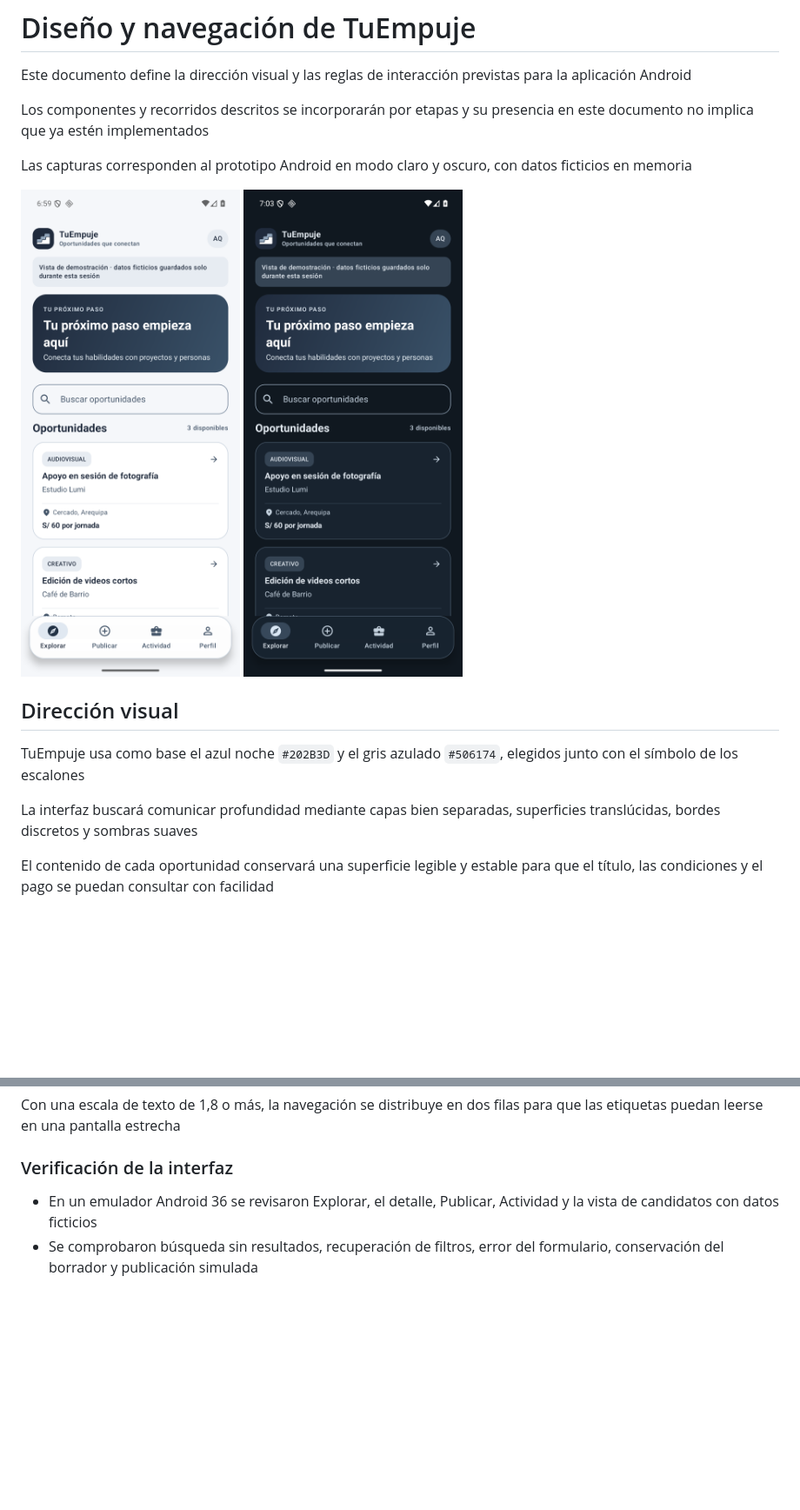
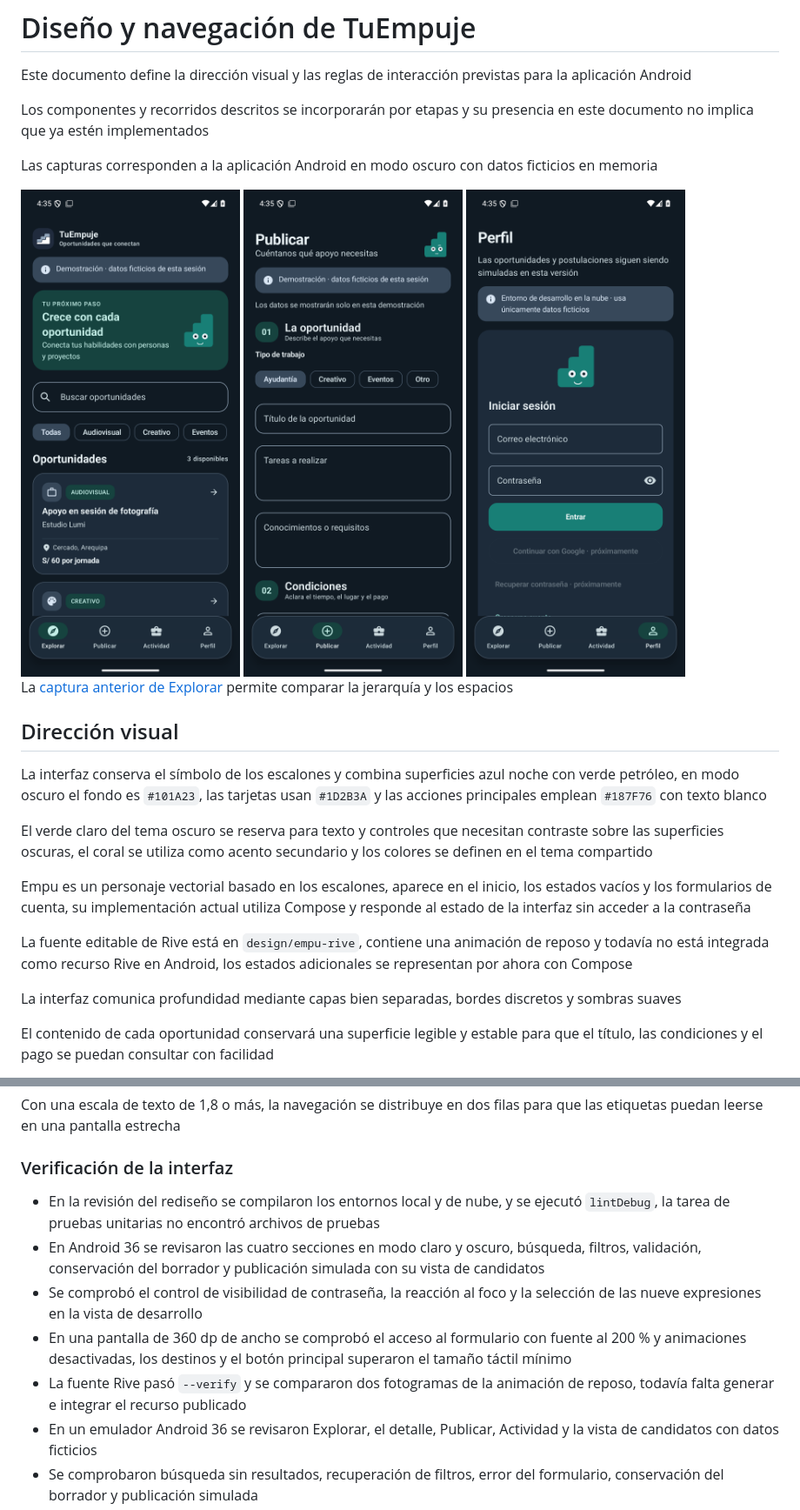
Before and after one commit to sebastianrosasq/TuEmpuje, a Markdown page: docs/10-diseno-y-navegacion.md, 2 parts joined by grey strips. Shown at 87% size. Drawn GitHub-style; pictures changed too: docs/assets/explorar-rediseño.png (added), docs/assets/perfil-rediseño.png (added), docs/assets/publicar-rediseño.png (added); blank space fills up the shorter version.

Commit message:
Renueva la interfaz e incorpora a Empu

```diff
--- a/docs/10-diseno-y-navegacion.md
+++ b/docs/10-diseno-y-navegacion.md
@@ -4,16 +4,25 @@ Este documento define la dirección visual y las reglas de interacción prevista
 
 Los componentes y recorridos descritos se incorporarán por etapas y su presencia en este documento no implica que ya estén implementados
 
-Las capturas corresponden al prototipo Android en modo claro y oscuro, con datos ficticios en memoria
+Las capturas corresponden a la aplicación Android en modo oscuro con datos ficticios en memoria
 
-<img src="assets/prototipo-inicio.png" alt="Pantalla de inicio del prototipo de TuEmpuje en Android" width="320">
-<img src="assets/prototipo-oscuro.png" alt="Pantalla de inicio del prototipo de TuEmpuje en modo oscuro" width="320">
+<img src="assets/explorar-rediseño.png" alt="Explorar en el rediseño de TuEmpuje" width="280">
+<img src="assets/publicar-rediseño.png" alt="Formulario de publicación en el rediseño de TuEmpuje" width="280">
+<img src="assets/perfil-rediseño.png" alt="Pantalla de cuenta en el rediseño de TuEmpuje" width="280">
+
+La [captura anterior de Explorar](assets/explorar-antes.png) permite comparar la jerarquía y los espacios
 
 ## Dirección visual
 
-TuEmpuje usa como base el azul noche `#202B3D` y el gris azulado `#506174`, elegidos junto con el símbolo de los escalones
+La interfaz conserva el símbolo de los escalones y combina superficies azul noche con verde petróleo, en modo oscuro el fondo es `#101A23`, las tarjetas usan `#1D2B3A` y las acciones principales emplean `#187F76` con texto blanco
 
-La interfaz buscará comunicar profundidad mediante capas bien separadas, superficies translúcidas, bordes discretos y sombras suaves
+El verde claro del tema oscuro se reserva para texto y controles que necesitan contraste sobre las superficies oscuras, el coral se utiliza como acento secundario y los colores se definen en el tema compartido
+
+Empu es un personaje vectorial basado en los escalones, aparece en el inicio, los estados vacíos y los formularios de cuenta, su implementación actual utiliza Compose y responde al estado de la interfaz sin acceder a la contraseña
+
+La fuente editable de Rive está en `design/empu-rive`, contiene una animación de reposo y todavía no está integrada como recurso Rive en Android, los estados adicionales se representan por ahora con Compose
+
+La interfaz comunica profundidad mediante capas bien separadas, bordes discretos y sombras suaves
 
 El contenido de cada oportunidad conservará una superficie legible y estable para que el título, las condiciones y el pago se puedan consultar con facilidad
 
@@ -141,6 +151,11 @@ Con una escala de texto de 1,8 o más, la navegación se distribuye en dos filas
 
 ### Verificación de la interfaz
 
+- En la revisión del rediseño se compilaron los entornos local y de nube, y se ejecutó `lintDebug`, la tarea de pruebas unitarias no encontró archivos de pruebas
+- En Android 36 se revisaron las cuatro secciones en modo claro y oscuro, búsqueda, filtros, validación, conservación del borrador y publicación simulada con su vista de candidatos
+- Se comprobó el control de visibilidad de contraseña, la reacción al foco y la selección de las nueve expresiones en la vista de desarrollo
+- En una pantalla de 360 dp de ancho se comprobó el acceso al formulario con fuente al 200 % y animaciones desactivadas, los destinos y el botón principal superaron el tamaño táctil mínimo
+- La fuente Rive pasó `--verify` y se compararon dos fotogramas de la animación de reposo, todavía falta generar e integrar el recurso publicado
 - En un emulador Android 36 se revisaron Explorar, el detalle, Publicar, Actividad y la vista de candidatos con datos ficticios
 - Se comprobaron búsqueda sin resultados, recuperación de filtros, error del formulario, conservación del borrador y publicación simulada
 - Se verificó el error de conexión de la cuenta y la conservación de los datos escritos al intentar iniciar sesión sin red
```
Also changed, not shown: other parts of docs/10-diseno-y-navegacion.md (+1 -0 lines), design/empu-rive/README.md (added, +16 -0 lines), docs/11-recursos-visuales.md (added, +27 -0 lines), docs/README.md (+1 -0 lines), docs/assets/explorar-antes.png (added), 8 other files.
